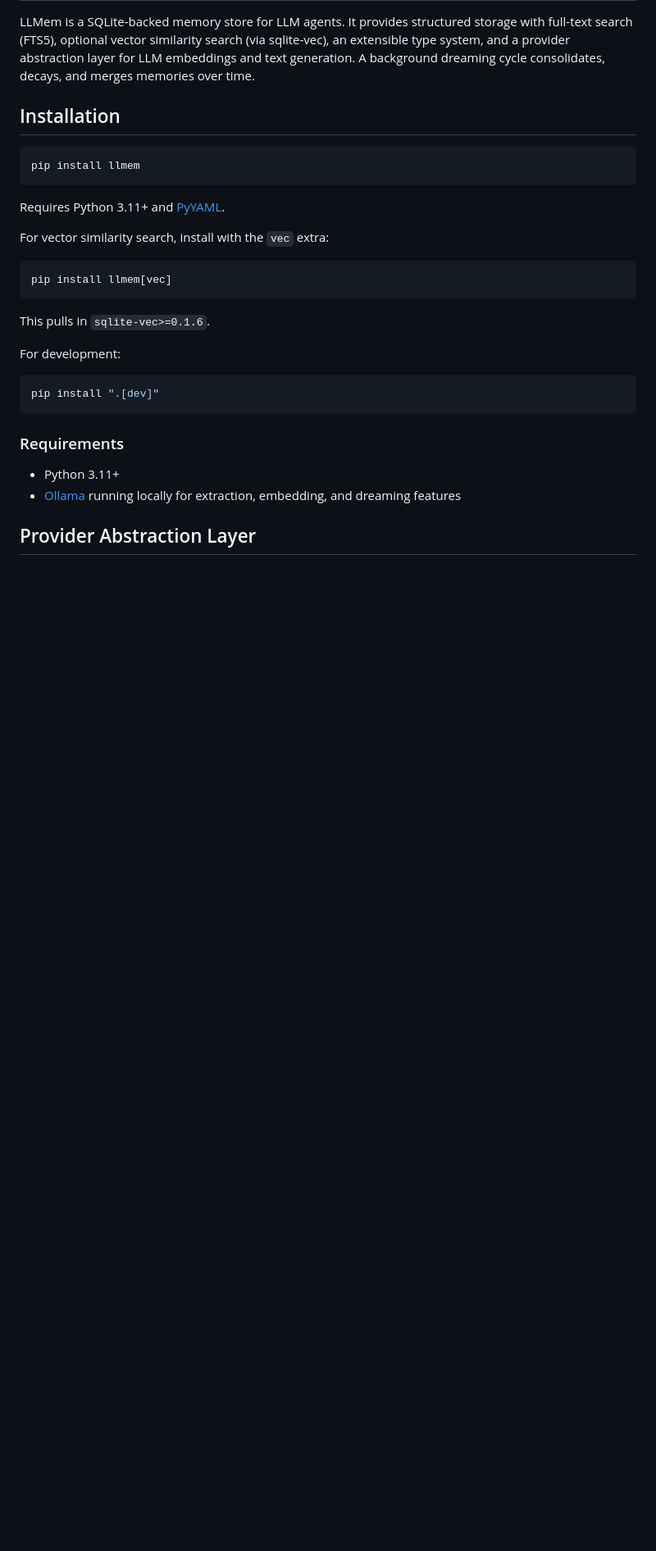
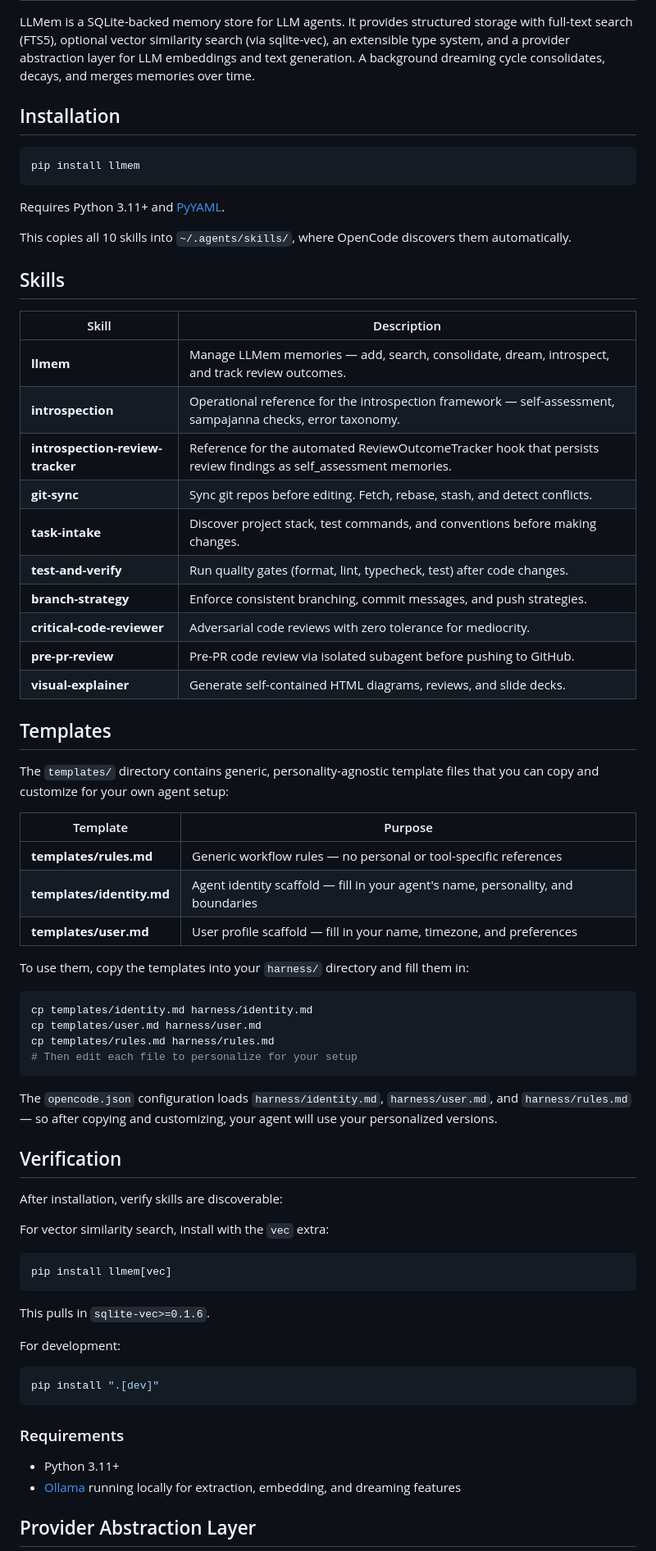
Before and after one commit to MichielDean/Kuato, a Markdown page: README.md, the part around one of its changes. Shown at 82% size. Rendered like a GitHub page; blank space fills up the shorter version.

Commit message:
ll-zcvly: update README for 3 new skills and safe_urlopen API changes

````diff
--- a/README.md
+++ b/README.md
@@ -9,6 +9,48 @@ pip install llmem
 ```
 
 Requires Python 3.11+ and [PyYAML](https://pypi.org/project/PyYAML/).
+
+This copies all 10 skills into `~/.agents/skills/`, where OpenCode discovers them automatically.
+
+## Skills
+
+| Skill | Description |
+|-------|-------------|
+| **llmem** | Manage LLMem memories — add, search, consolidate, dream, introspect, and track review outcomes. |
+| **introspection** | Operational reference for the introspection framework — self-assessment, sampajanna checks, error taxonomy. |
+| **introspection-review-tracker** | Reference for the automated ReviewOutcomeTracker hook that persists review findings as self_assessment memories. |
+| **git-sync** | Sync git repos before editing. Fetch, rebase, stash, and detect conflicts. |
+| **task-intake** | Discover project stack, test commands, and conventions before making changes. |
+| **test-and-verify** | Run quality gates (format, lint, typecheck, test) after code changes. |
+| **branch-strategy** | Enforce consistent branching, commit messages, and push strategies. |
+| **critical-code-reviewer** | Adversarial code reviews with zero tolerance for mediocrity. |
+| **pre-pr-review** | Pre-PR code review via isolated subagent before pushing to GitHub. |
+| **visual-explainer** | Generate self-contained HTML diagrams, reviews, and slide decks. |
+
+## Templates
+
+The `templates/` directory contains generic, personality-agnostic template files that you can copy and customize for your own agent setup:
+
+| Template | Purpose |
+|----------|---------|
+| **templates/rules.md** | Generic workflow rules — no personal or tool-specific references |
+| **templates/identity.md** | Agent identity scaffold — fill in your agent's name, personality, and boundaries |
+| **templates/user.md** | User profile scaffold — fill in your name, timezone, and preferences |
+
+To use them, copy the templates into your `harness/` directory and fill them in:
+
+```bash
+cp templates/identity.md harness/identity.md
+cp templates/user.md harness/user.md
+cp templates/rules.md harness/rules.md
+# Then edit each file to personalize for your setup
+```
+
+The `opencode.json` configuration loads `harness/identity.md`, `harness/user.md`, and `harness/rules.md` — so after copying and customizing, your agent will use your personalized versions.
+
+## Verification
+
+After installation, verify skills are discoverable:
 
 For vector similarity search, install with the `vec` extra:
 
````
Also changed, not shown: other parts of README.md (+1 -2 lines).
